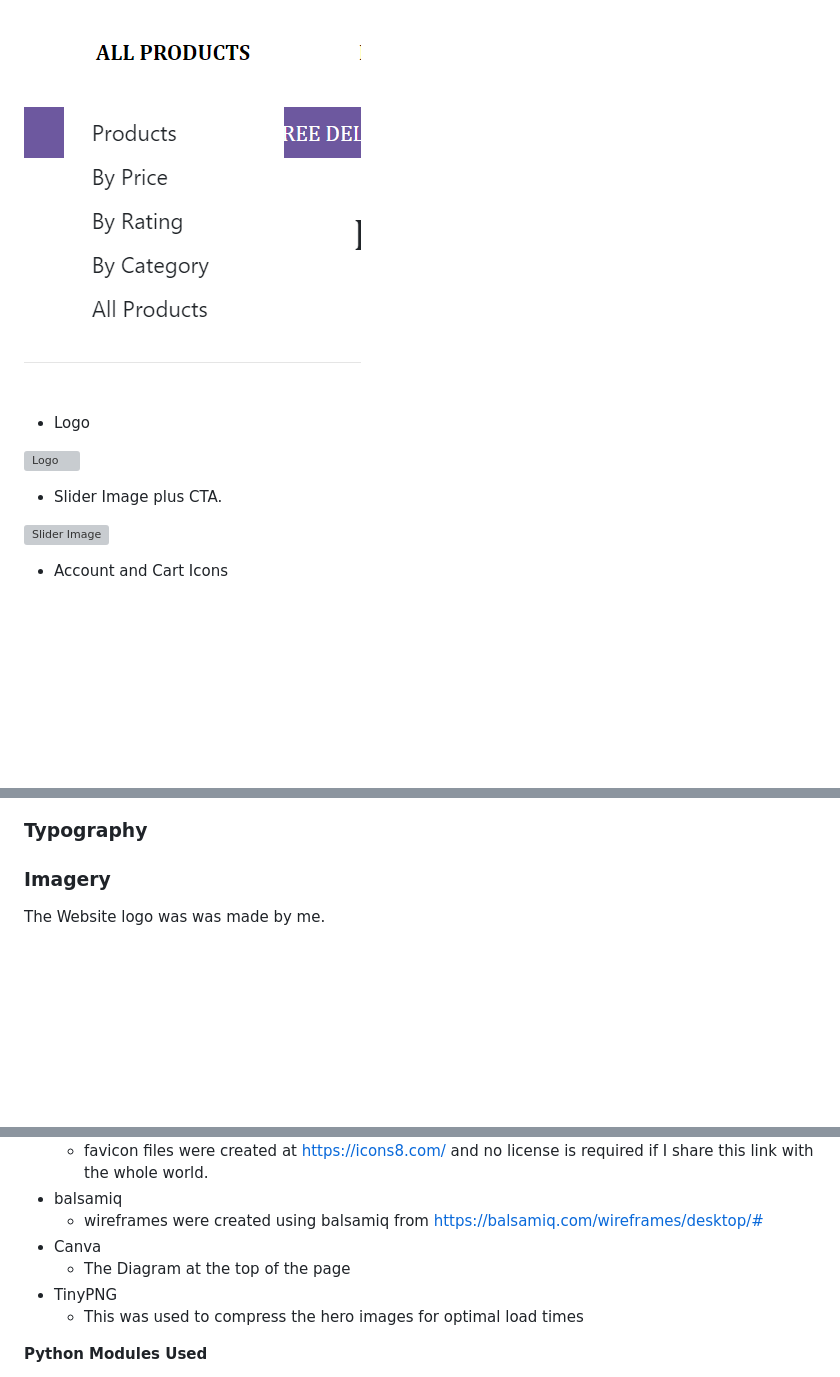
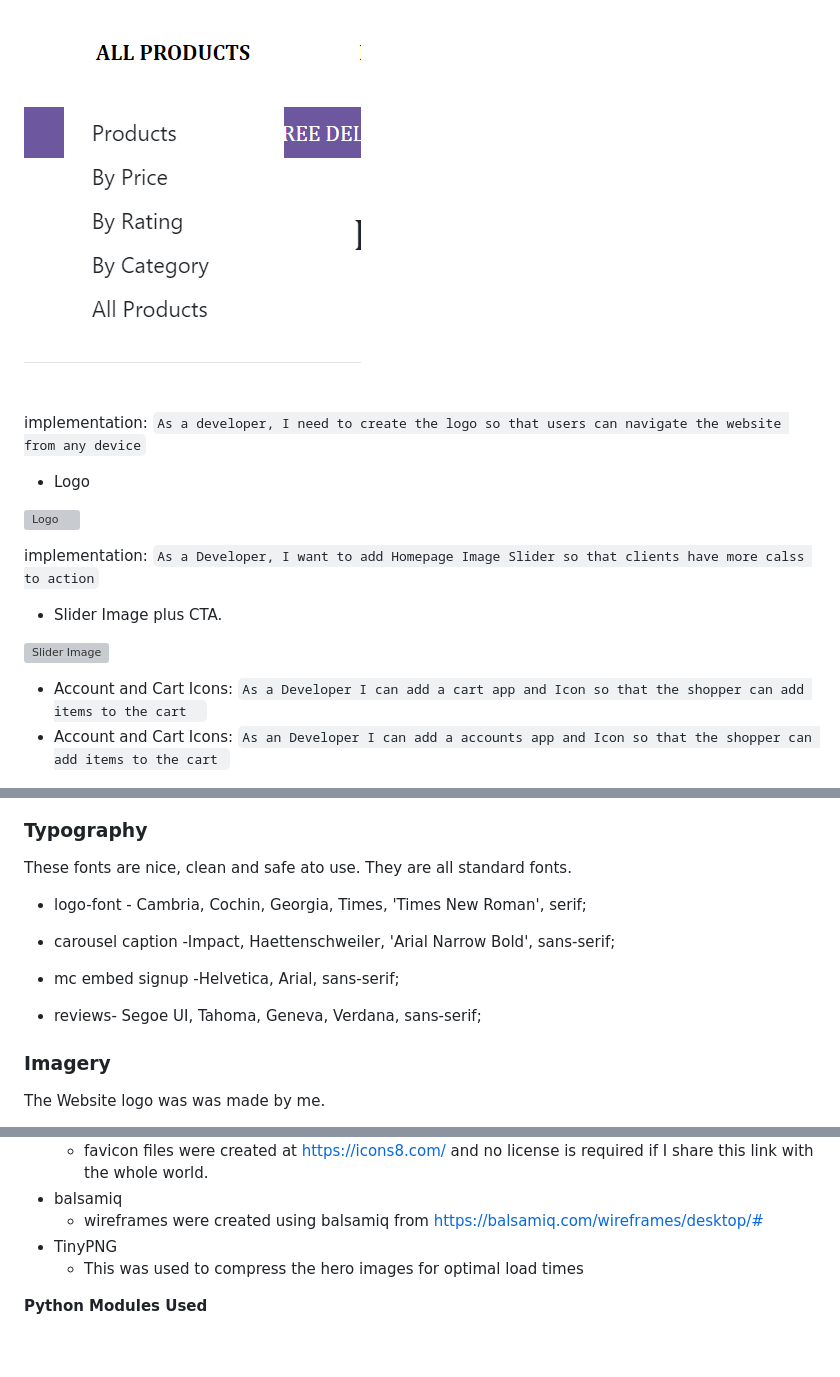
Before and after one commit to Jaredslocker21/organic_cat, a Markdown page: README.md, 3 parts joined by grey strips. Rendered like a GitHub page; blank space fills up the shorter version; grey boxes are pictures that could not be loaded.

```diff
--- a/README.md
+++ b/README.md
@@ -338,15 +351,20 @@ This will allow users to view the site from any device and not take up too much
 
 ![Dropdown Menu Example](docs/readme_images/products-dropdown.png)
 
+implementation: ``As a developer, I need to create the logo so that users can navigate the website from any device``
+
 * Logo
 
 ![Logo](docs/readme_images/logo.png)
+
+implementation: ``As a Developer, I want to add Homepage Image Slider so that clients have more calss to action``
 
 * Slider Image plus CTA.
 
 ![Slider Image](docs/readme_images/slider-image.png)
 
-* Account and Cart Icons
+* Account and Cart Icons: ``As a Developer I can add a cart app and Icon so that the shopper can add items to the cart  ``
+* Account and Cart Icons: ``As an Developer I can add a accounts app and Icon so that the shopper can add items to the cart ``
 
 ![Account and Cart Icons](docs/readme_images/icons.png)
 
@@ -554,7 +589,15 @@ The color scheme is a light weight scheme that offers trust and no rush. It is g
 ![Color Scheme](docs/readme_images/color-scheme.png)
 
 ### Typography
+These fonts are nice, clean and safe ato use. They are all standard fonts.
 
+* logo-font - Cambria, Cochin, Georgia, Times, 'Times New Roman', serif;
+
+* carousel caption -Impact, Haettenschweiler, 'Arial Narrow Bold', sans-serif;
+
+* mc embed signup -Helvetica, Arial, sans-serif;
+
+* reviews- Segoe UI, Tahoma, Geneva, Verdana, sans-serif;
 
 ### Imagery
 
@@ -586,8 +629,6 @@ Poduct Images was taken from Adobe Stock and a license was purchased for up too
   - favicon files were created at https://icons8.com/ and no license is required if I share this link with the whole world.
 - balsamiq
   - wireframes were created using balsamiq from https://balsamiq.com/wireframes/desktop/#
-- Canva
-  - The Diagram at the top of the page
 - TinyPNG
   - This was used to compress the hero images for optimal load times
 
```
Also changed, not shown: other parts of README.md (+60 -32 lines), docs/readme_images/deleted-success.png (added), docs/readme_images/edit-delete.png (added), docs/readme_images/editing-product.png (added), docs/readme_images/ëditing-product.png (added).
